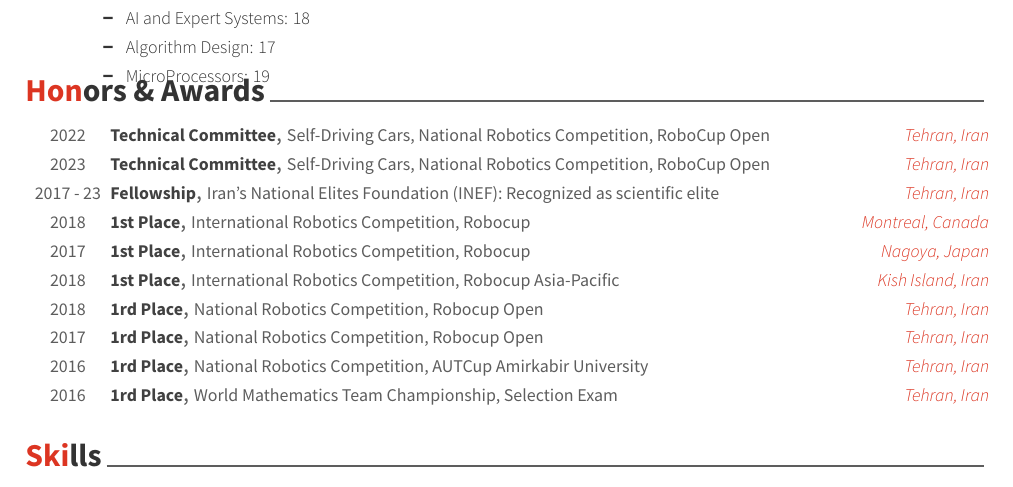
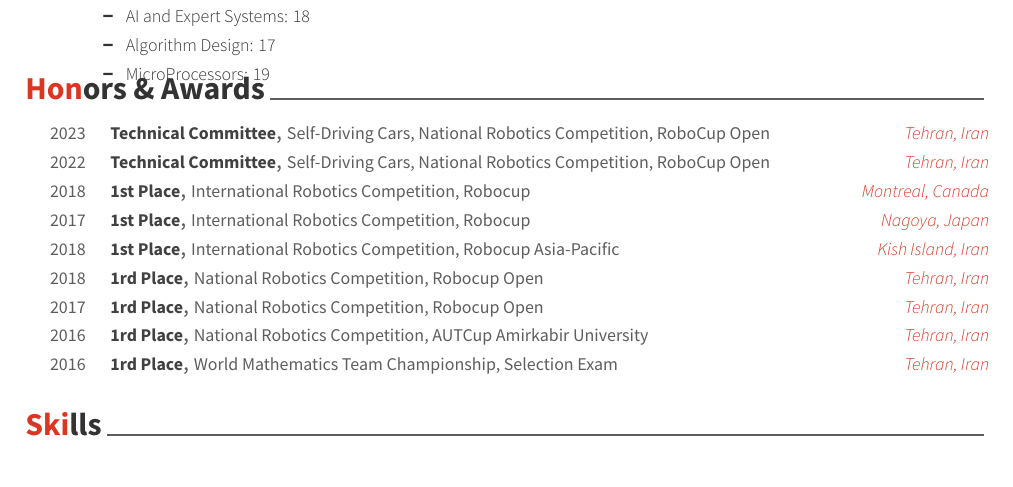
Before and after one commit to Swooshnv/Resume, a LaTeX CV (resume_cv.tex, which reads cv-sections/honors.tex): part of page 1 of 2, cut so that both start at the same text. Compiled offline with XeLaTeX.

Commit message:
Update honors.tex

```diff
--- a/cv-sections/honors.tex
+++ b/cv-sections/honors.tex
@@ -20,7 +20,7 @@
 {Technical Committee} % Award
 {Self-Driving Cars, National Robotics Competition, RoboCup Open} % Event
 {Tehran, Iran} % Location
-{2022} % Date(s)
+{2023} % Date(s)
 
 %------------------------------------------------
 
@@ -28,15 +28,7 @@
 {Technical Committee} % Award
 {Self-Driving Cars, National Robotics Competition, RoboCup Open} % Event
 {Tehran, Iran} % Location
-{2023} % Date(s)
-
-%------------------------------------------------
-
-\cvhonor
-{Fellowship} % Award
-{Iran’s National Elites Foundation (INEF): Recognized as scientific elite} % Event
-{Tehran, Iran} % Location
-{2017 - 23} % Date(s)
+{2022} % Date(s)
 
 %------------------------------------------------
 
```
